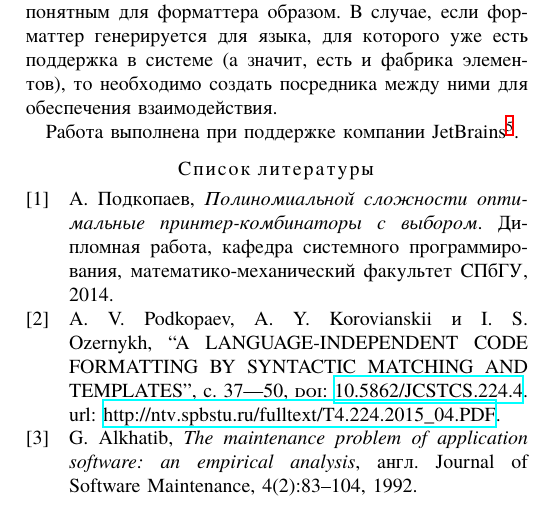
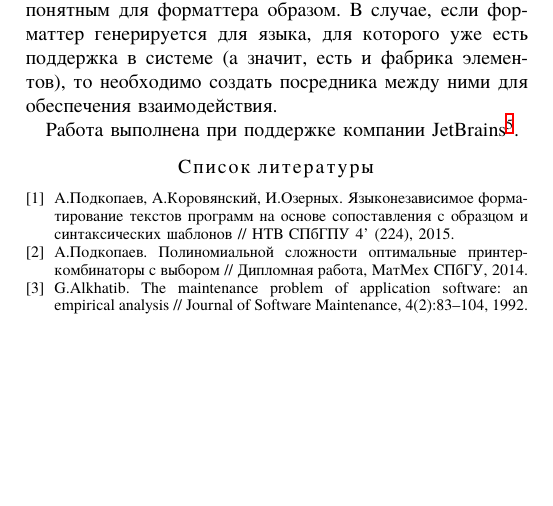
Before and after one commit to anlun/seim16, a LaTeX paper (seim.tex): part of page 4 of 4, cut so that both start at the same text, the shorter picture padded with empty space. Compiled offline with XeLaTeX.

Commit message:
Working.

```diff
--- a/seim.tex
+++ b/seim.tex
@@ -34,12 +35,14 @@ language=java
 }
 
 %% Bibliography file
-\addbibresource{seim.bib}
+%% \addbibresource{seim.bib}
 
 
 % If you need to correct hyphenations, add them here
 \hyphenation{op-tical net-works semi-conduc-tor}
 
+\newcommand{\igo}[1]{{\color{red}({Игорь:\ #1})}\marginpar{$\checkmark$}}
+\newcommand{\app}[1]{{\color{blue}({Антон:\ #1})}\marginpar{$\checkmark$}}
 
 \begin{document}
 %
@@ -269,5 +273,24 @@ a.podkopaev@2009.spbu.ru}
 % references section
 \nocite{*}
 
-\printbibliography
+\begin{thebibliography}{4}
+
+\bibitem{while}
+  А.Подкопаев, А.Коровянский, И.Озерных.
+  Языконезависимое форматирование текстов программ
+  на основе сопоставления с образцом и синтаксических шаблонов
+  // НТВ СПбГПУ 4' (224), 2015.
+
+\bibitem{podkopaevDiploma}
+  А.Подкопаев. Полиномиальной сложности оптимальные принтер-комбинаторы с выбором
+  // Дипломная работа, МатМех СПбГУ, 2014.
+
+\bibitem{maintenance}
+  G.Alkhatib.
+  The maintenance problem of application software:
+an empirical analysis //
+  Journal of Software Maintenance, 4(2):83–104, 1992.
+
+\end{thebibliography}
+
 \end{document}
```
Also changed, not shown: makefile, seim.tex (4 more changed lines), 2 other files.
